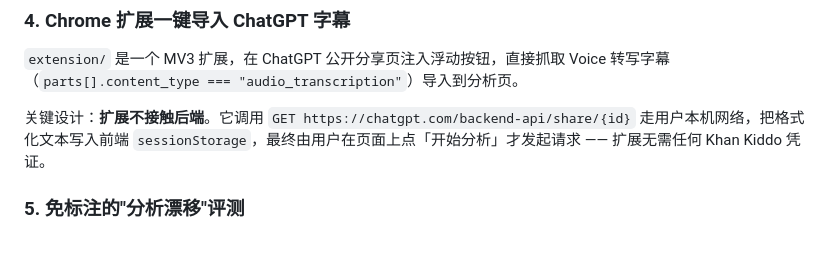
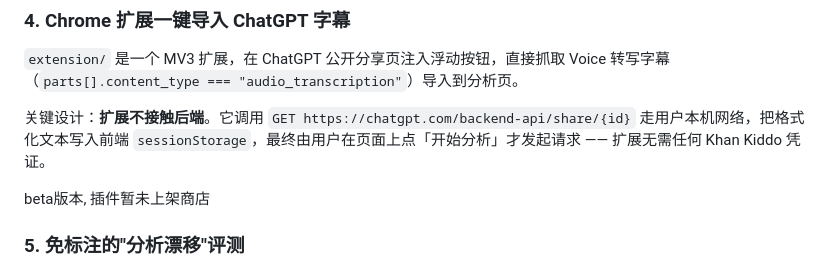
Before and after one commit to oddity123/khan_kiddo_v2, a Markdown page: README.md, the part around one of its changes. Rendered like a GitHub page; blank space fills up the shorter version.

```diff
--- a/README.md
+++ b/README.md
@@ -64,6 +67,8 @@ Stage 2/3 可选 `doubao-seed` / `qwen-plus` / `glm-5.2`（`app.llm.models`）
 `extension/` 是一个 MV3 扩展，在 ChatGPT 公开分享页注入浮动按钮，直接抓取 Voice 转写字幕（`parts[].content_type === "audio_transcription"`）导入到分析页。
 
 关键设计：**扩展不接触后端**。它调用 `GET https://chatgpt.com/backend-api/share/{id}` 走用户本机网络，把格式化文本写入前端 `sessionStorage`，最终由用户在页面上点「开始分析」才发起请求 —— 扩展无需任何 Khan Kiddo 凭证。
+
+beta版本, 插件暂未上架商店
 
 ### 5. 免标注的"分析漂移"评测
 
```
Also changed, not shown: other parts of README.md (+6 -3 lines).
